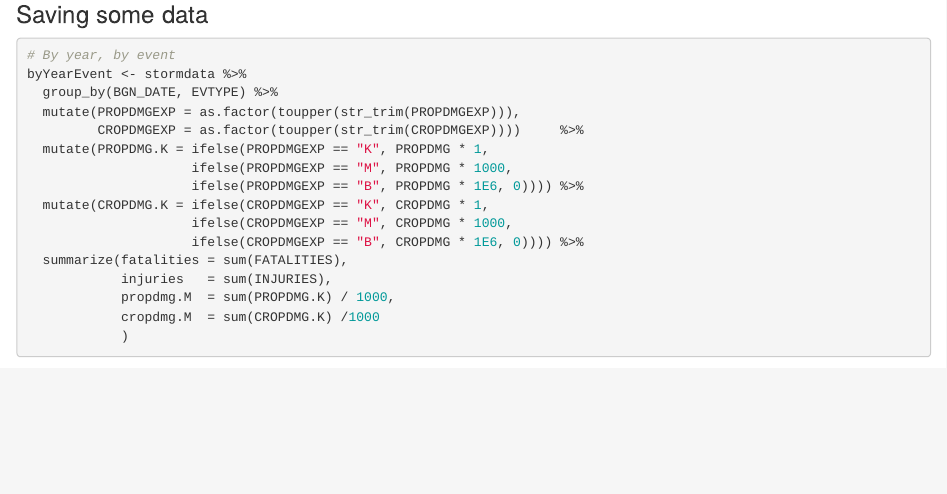
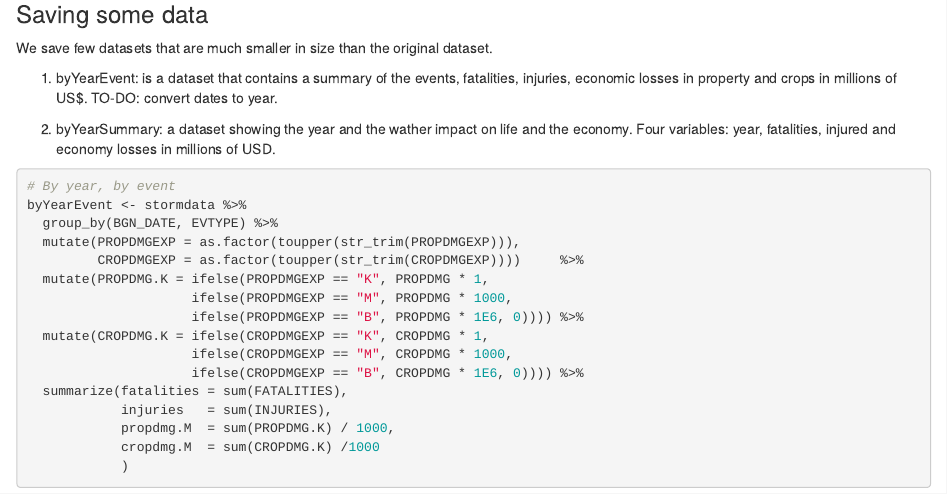
Before and after one commit to AlfonsoRReyes/RR-PeerAsmnt2-NOAA_Storm, an R Markdown document (inst/notebooks/01-main.Rmd): the page in a window 1100 px wide, from 5890 px down. Rendered offline with R 4.5, knitr and Pandoc, with nearby package versions; some code elsewhere in the file could not run offline.

Commit message:
add description of the new dataset files.

````diff
--- a/inst/notebooks/01-main.Rmd
+++ b/inst/notebooks/01-main.Rmd
@@ -254,6 +254,11 @@ dim(unknown)[1]
 There are `r dim(unknown)[1]` observations which dollar amount units are not properly identified in `PROPDMGEXP` and `CROPDMGEXP` variables.
 
 ### Saving some data
+We save few datasets that are much smaller in size than the original dataset.
+
+1. byYearEvent: is a dataset that contains a summary of the events, fatalities, injuries, economic losses in property and crops in millions of US$. TO-DO: convert dates to year.
+
+2. byYearSummary: a dataset showing the year and the wather impact on life and the economy. Four variables: year, fatalities, injured and economy losses in millions of USD.
 
 ```{r}
 # By year, by event
````
